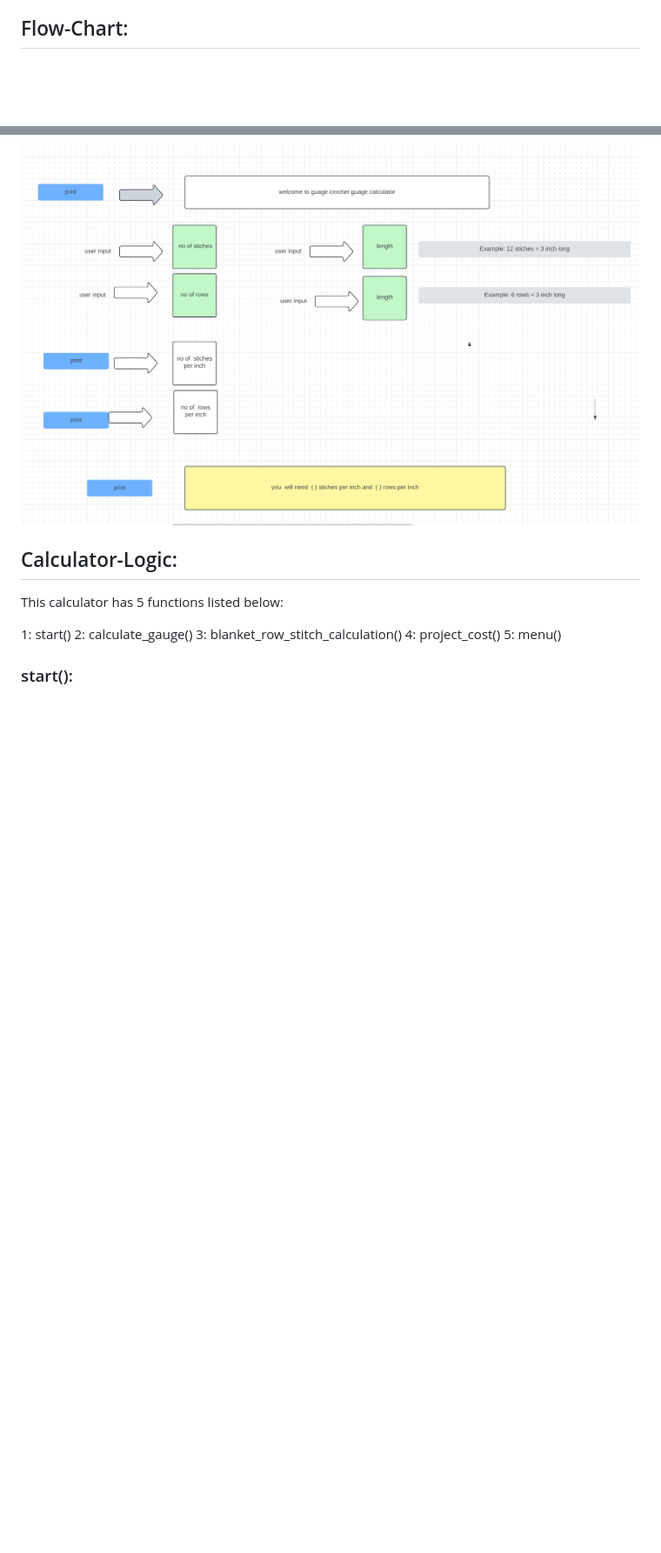
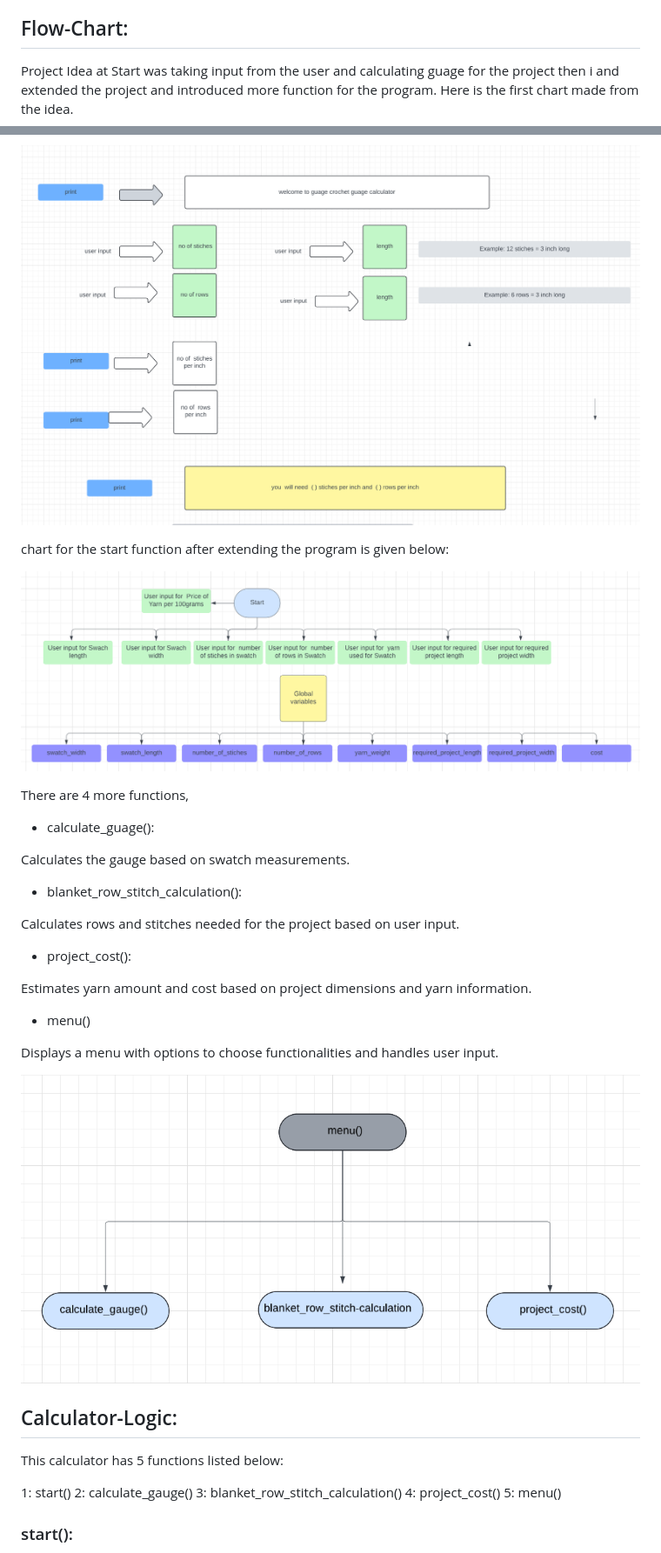
Before and after one commit to raheelaahmed/guage-calculator, a Markdown page: README.md, 2 parts joined by grey strips. Shown: that part at 87% size. Drawn GitHub-style; pictures changed too: documents/images/menu-chart.png (added), documents/images/start-chart.png (added); blank space fills up the shorter version.

Commit message:
add flow chart in readme file

```diff
--- a/README.md
+++ b/README.md
@@ -56,7 +56,44 @@ This calculator can calculate the following for you:
 
 ## Flow-Chart:
 
+
+Project Idea at Start was taking input from the user and calculating guage for the project then i and extended the project and introduced more function for the program.
+Here is the first chart made from the idea.
+
 ![](documents/images/flow-chart-1.png)
+
+chart for the start function after extending the program is given below:
+
+
+![](documents/images/start-chart.png)
+
+
+There are 4 more functions,
+
+
+* calculate_guage():
+
+
+Calculates the gauge based on swatch measurements.
+
+*  blanket_row_stitch_calculation():
+
+
+Calculates rows and stitches needed for the project based on user input.
+
+*  project_cost():
+
+
+Estimates yarn amount and cost based on project dimensions and yarn information.
+
+*  menu()
+
+
+Displays a menu with options to choose functionalities and handles user input.
+
+
+
+![](documents/images/menu-chart.png)
 
 
 
```
Also changed, not shown: other parts of README.md (+2 -2 lines).
